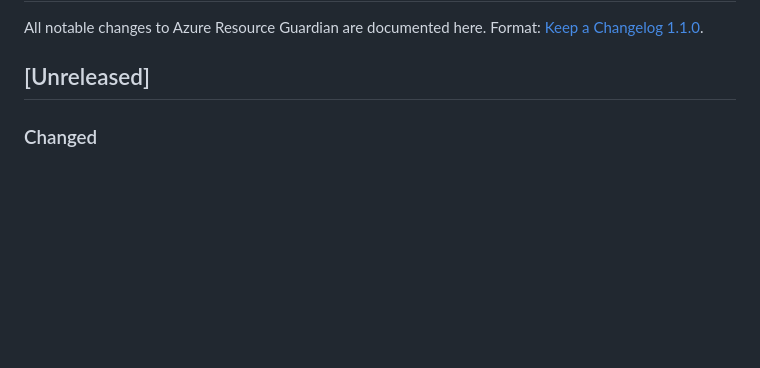
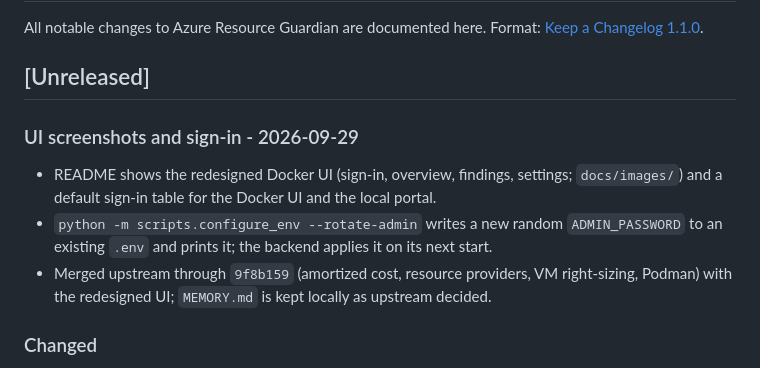
Before and after one commit to jahmed-cloud/ARG, a Markdown page: CHANGELOG.md, the part around the change. GitHub-like rendering; blank space fills up the shorter version.

```diff
--- a/CHANGELOG.md
+++ b/CHANGELOG.md
@@ -4,6 +4,15 @@ All notable changes to Azure Resource Guardian are documented here.
 Format: [Keep a Changelog 1.1.0](https://keepachangelog.com/en/1.1.0/).
 
 ## [Unreleased]
+
+### UI screenshots and sign-in - 2026-09-29
+
+- README shows the redesigned Docker UI (sign-in, overview, findings, settings; `docs/images/`) and a default
+  sign-in table for the Docker UI and the local portal.
+- `python -m scripts.configure_env --rotate-admin` writes a new random `ADMIN_PASSWORD` to an existing `.env` and
+  prints it; the backend applies it on its next start.
+- Merged upstream through `9f8b159` (amortized cost, resource providers, VM right-sizing, Podman) with the redesigned
+  UI; `MEMORY.md` is kept locally as upstream decided.
 
 ### Changed
 - **Savings at your own price.** Savings that were list-price estimates are now valued at the resource's own
```
Also changed, not shown: README.md (+38 -0 lines), docs/images/dashboard.png (added), docs/images/findings.png (added), docs/images/login.png (added), docs/images/settings.png (added), 2 other files.
